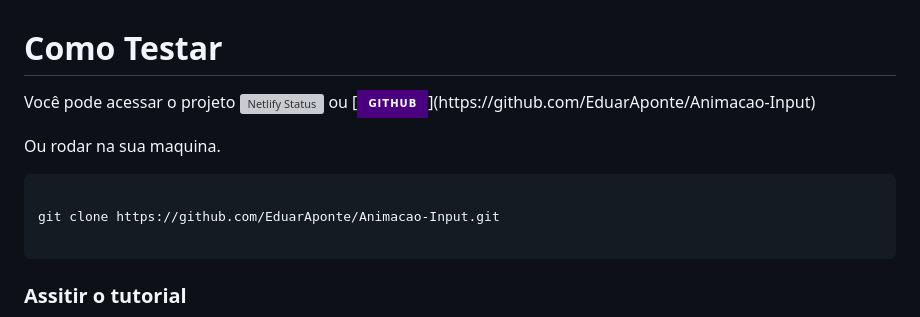
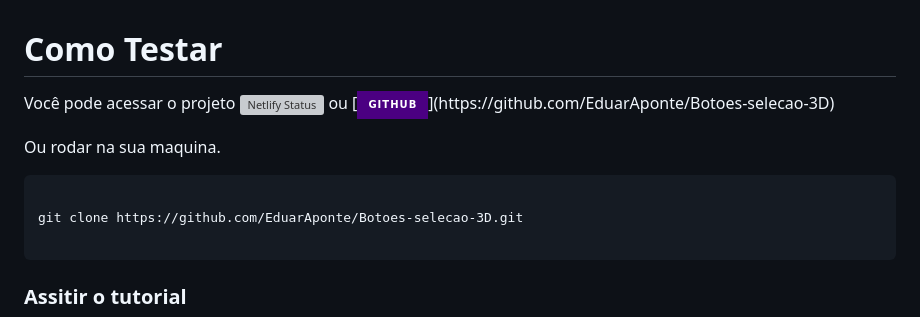
Before and after one commit to EduarAponte/Botoes-selecao-3D, a Markdown page: README.md, the part around the change. Rendered like a GitHub page; badges without logos; grey boxes are pictures that could not be loaded.

Commit message:
Alterando links

````diff
--- a/README.md
+++ b/README.md
@@ -98,13 +98,13 @@ O principal objetivo do projeto é colocar em prática os conhecimentos em CSS p
 
 # Como Testar
 
-Você pode acessar o projeto [![Netlify Status](https://api.netlify.com/api/v1/badges/e417a718-c0c7-45e3-97a9-a7b79149be7f/deploy-status)](https://botoes-de-selecao-3d.netlify.app/) ou [![GitHub](https://img.shields.io/badge/GitHub-4B0082?style=for-the-badge&logo=github&logoColor=white&style="border-radius:65px;)](https://github.com/EduarAponte/Animacao-Input)
+Você pode acessar o projeto [![Netlify Status](https://api.netlify.com/api/v1/badges/e417a718-c0c7-45e3-97a9-a7b79149be7f/deploy-status)](https://botoes-de-selecao-3d.netlify.app/) ou [![GitHub](https://img.shields.io/badge/GitHub-4B0082?style=for-the-badge&logo=github&logoColor=white&style="border-radius:65px;)](https://github.com/EduarAponte/Botoes-selecao-3D)
 
 Ou rodar na sua maquina.
 
 ```
 
-git clone https://github.com/EduarAponte/Animacao-Input.git
+git clone https://github.com/EduarAponte/Botoes-selecao-3D.git
 
 ```
 
````
